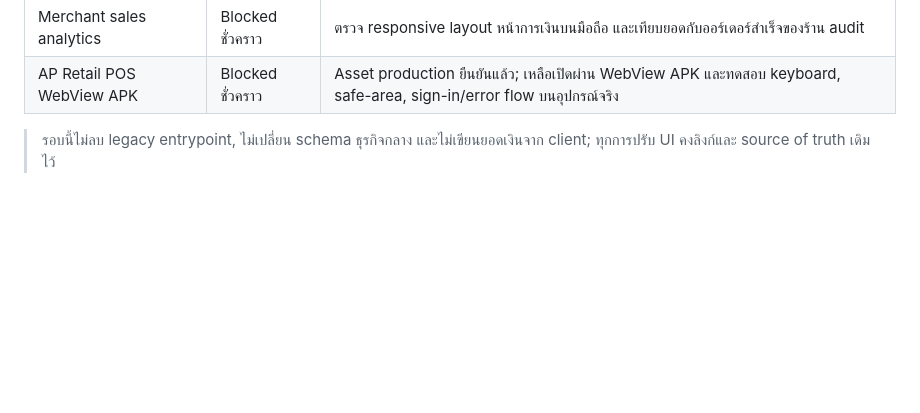
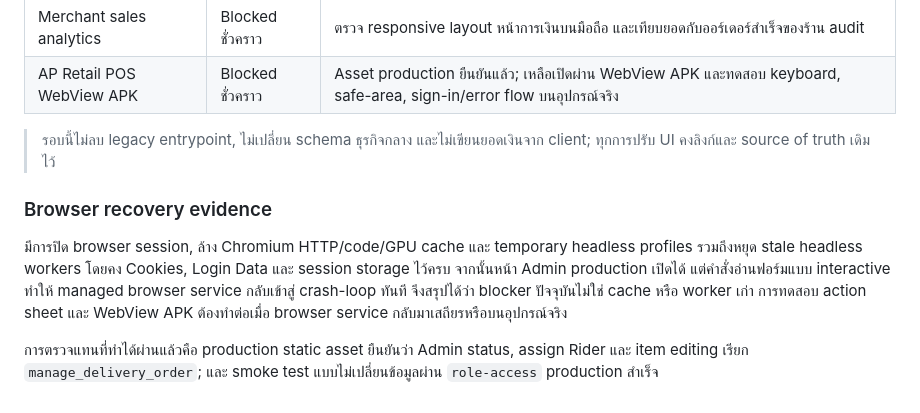
Before and after one commit to apirak272543-ship-it/Apservice-, a Markdown page: docs/legacy-to-new-parity-matrix.md, the part around the change. GitHub-like rendering; blank space fills up the shorter version.

Commit message:
docs: record browser recovery blocker and test status

```diff
--- a/docs/legacy-to-new-parity-matrix.md
+++ b/docs/legacy-to-new-parity-matrix.md
@@ -128,3 +128,9 @@ Legacy Merchant เรียก `DELETE menu_items` โดยตรงจาก
 | AP Retail POS WebView APK | Blocked ชั่วคราว | Asset production ยืนยันแล้ว; เหลือเปิดผ่าน WebView APK และทดสอบ keyboard, safe-area, sign-in/error flow บนอุปกรณ์จริง |
 
 > รอบนี้ไม่ลบ legacy entrypoint, ไม่เปลี่ยน schema ธุรกิจกลาง และไม่เขียนยอดเงินจาก client; ทุกการปรับ UI คงลิงก์และ source of truth เดิมไว้
+
+### Browser recovery evidence
+
+มีการปิด browser session, ล้าง Chromium HTTP/code/GPU cache และ temporary headless profiles รวมถึงหยุด stale headless workers โดยคง Cookies, Login Data และ session storage ไว้ครบ จากนั้นหน้า Admin production เปิดได้ แต่คำสั่งอ่านฟอร์มแบบ interactive ทำให้ managed browser service กลับเข้าสู่ crash-loop ทันที จึงสรุปได้ว่า blocker ปัจจุบันไม่ใช่ cache หรือ worker เก่า การทดสอบ action sheet และ WebView APK ต้องทำต่อเมื่อ browser service กลับมาเสถียรหรือบนอุปกรณ์จริง
+
+การตรวจแทนที่ทำได้ผ่านแล้วคือ production static asset ยืนยันว่า Admin status, assign Rider และ item editing เรียก `manage_delivery_order`; และ smoke test แบบไม่เปลี่ยนข้อมูลผ่าน `role-access` production สำเร็จ
```
Also changed, not shown: todo.md (+8 -0 lines).
